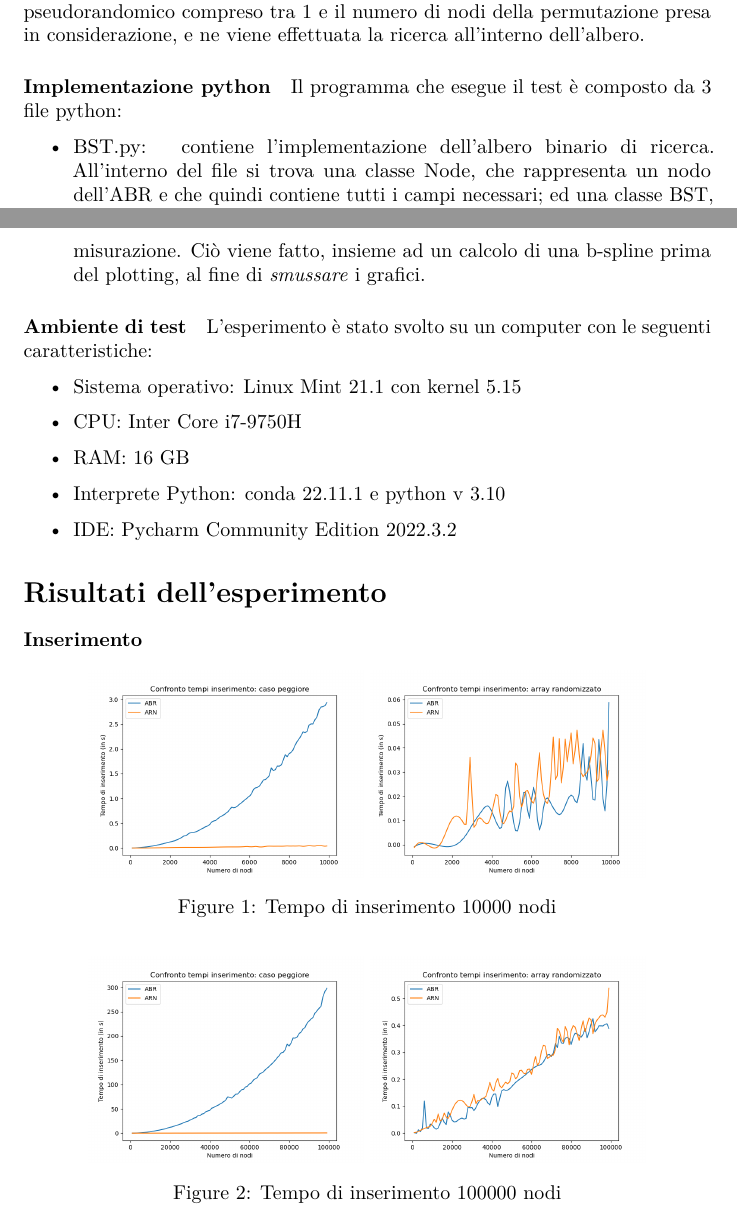
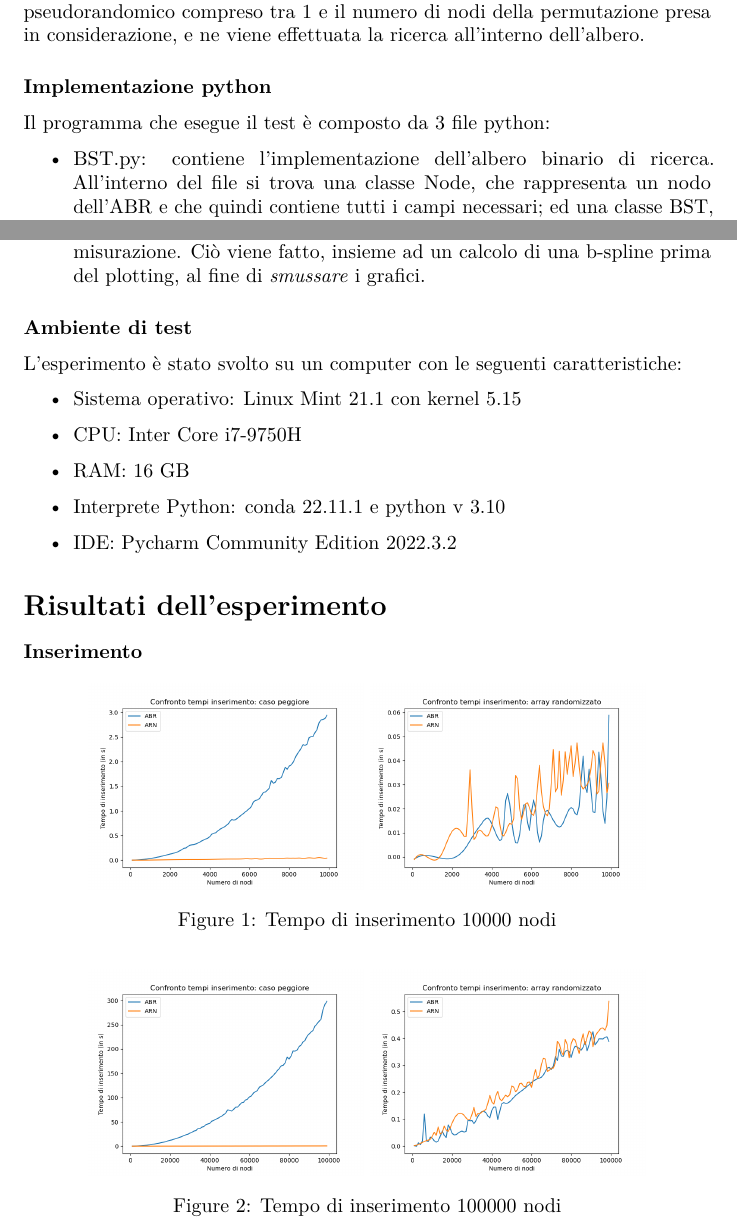
Before and after one commit to ltocca/BST_vs_RBT, a LaTeX document (rel/tex/relazione.tex): two parts of pages 3 and 4 of 6, joined at a grey line, cut so that both start at the same text. Compiled offline with pdfLaTeX.

Commit message:
update relazione

```diff
--- a/rel/tex/relazione.tex
+++ b/rel/tex/relazione.tex
@@ -224,15 +224,15 @@ dell'albero.
 \hypertarget{implementazione-python}{%
 \paragraph{Implementazione python}\label{implementazione-python}}
 
+\
+
 Il programma che esegue il test è composto da 3 file python:
 
 \begin{itemize}
 \tightlist
 \item
-  BST.py: ~contiene l'implementazione dell'albero binario di ricerca.
-  All'interno del file si trova una classe Node, che rappresenta un nodo
-  dell'ABR e che quindi contiene tutti i campi necessari; ed una classe
-  BST, (caratterizzata da un solo attributo root) che implementa le
+  BST.py: contiene l'implementazione dell'albero binario di ricerca.  All'interno del file si trova una classe Node, che rappresenta un nodo
+  dell'ABR e che quindi contiene tutti i campi necessari; ed una classe  BST, (caratterizzata da un solo attributo root) che implementa le
   funzioni di inserimento, cancellazione, altezza e \emph{trapianto}
   dell'albero binario di ricerca.
 \item
@@ -253,8 +253,9 @@ Il programma che esegue il test è composto da 3 file python:
 
 \hypertarget{ambiente-di-test}{%
 \paragraph{Ambiente di test}\label{ambiente-di-test}}
+\
 
-L'esperimento è stato svolto~su un computer con le seguenti
+L'esperimento è stato svolto su un computer con le seguenti
 caratteristiche:
 
 \begin{itemize}
```
Also changed, not shown: rel/tex/relazione.pdf, 3 other files.
